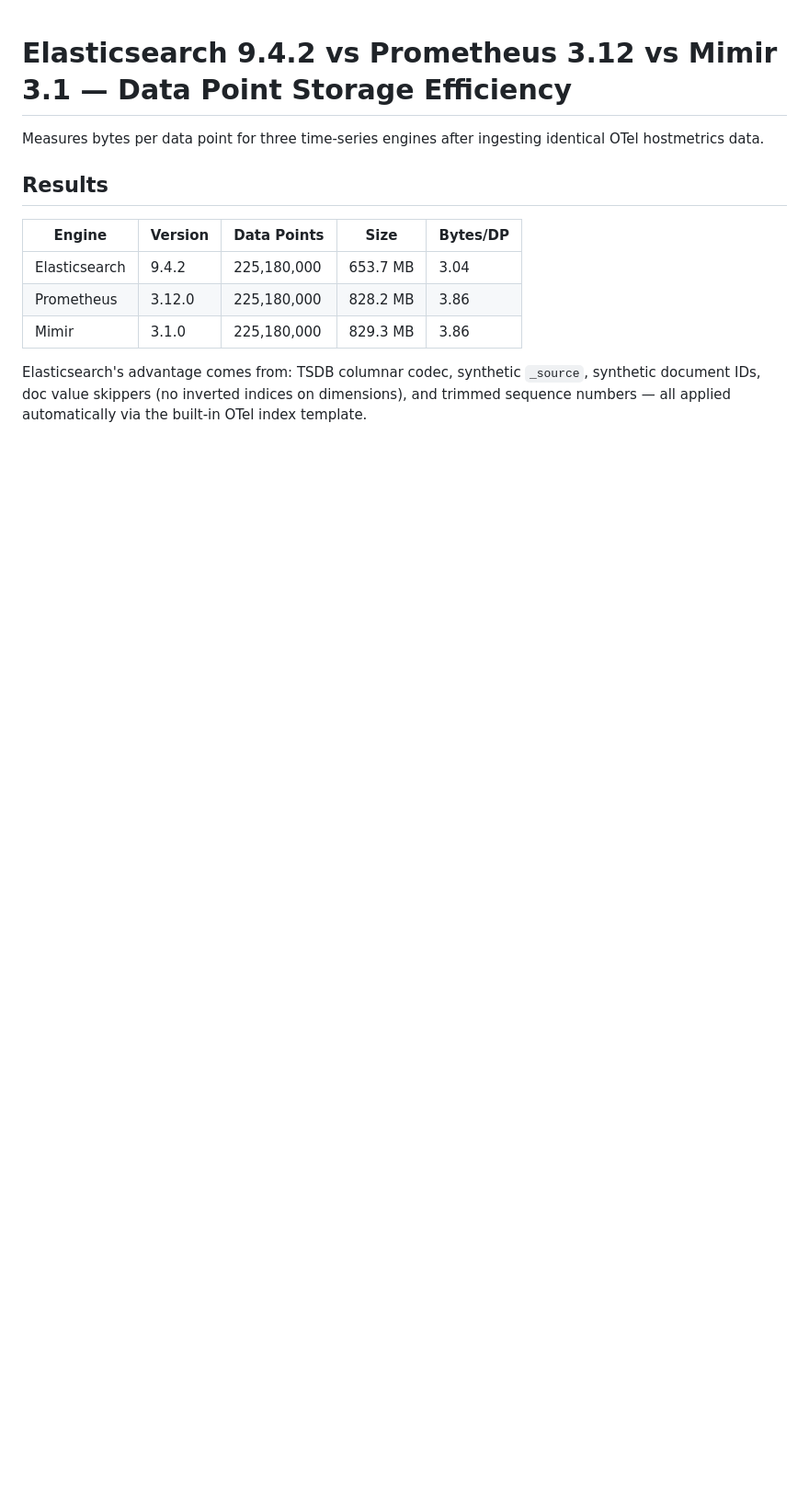
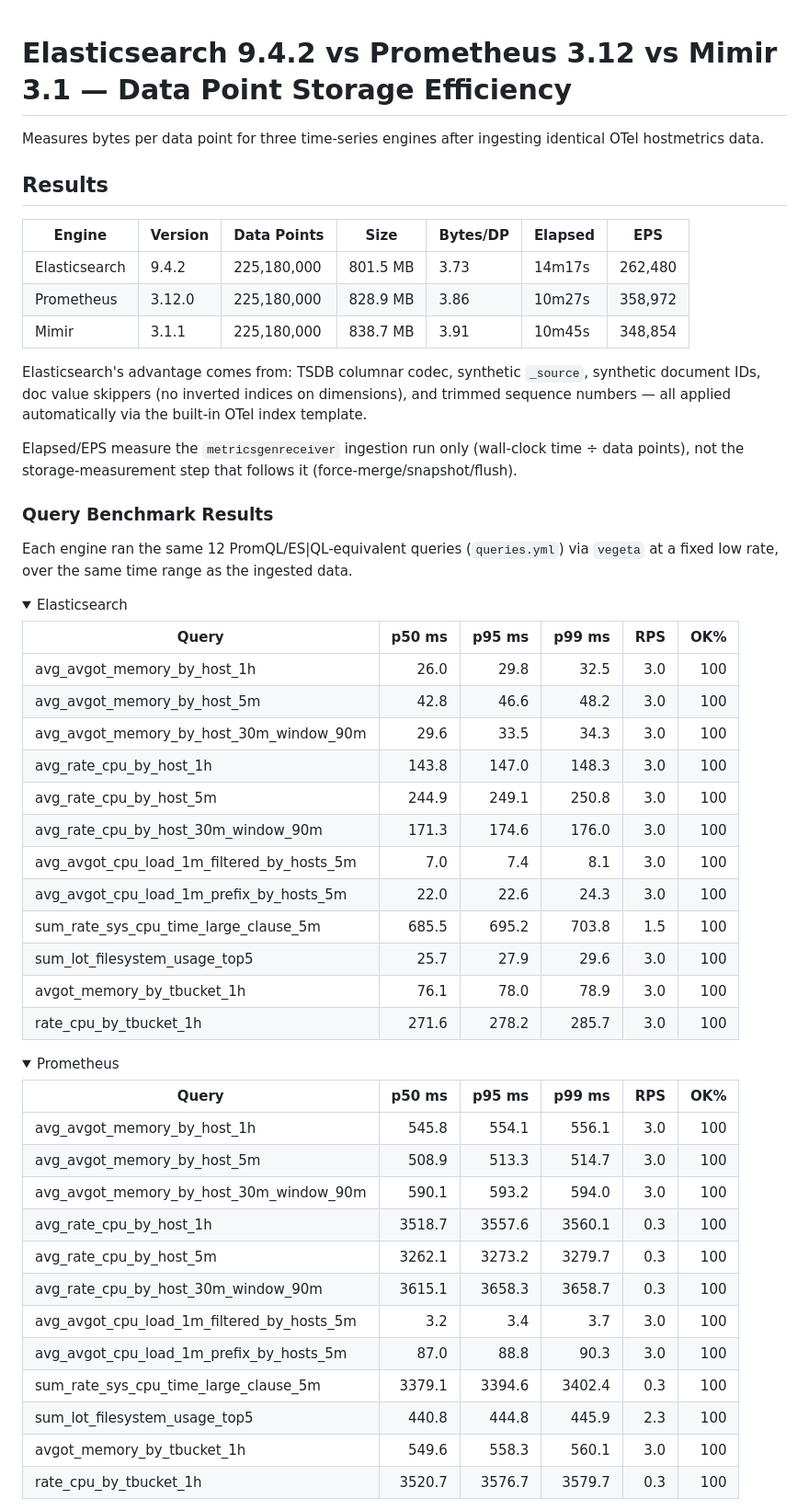
Before and after one commit to elastic/competitive-benchmarking-studies, a Markdown page: elasticsearch-9.4-vs-prometheus-3.12-vs-mimir-3.1-data-point-size/README.md, the part around one of its changes. Shown at 92% size. Drawn GitHub-style; folded sections open; blank space fills up the shorter version.

Commit message:
docs: update results with latest benchmark run and add query benchmarks
Refreshes the storage comparison table with the latest benchmark.log run
(including Elapsed/EPS columns) and adds a Query Benchmark Results section
with per-engine p50/p95/p99/RPS/OK% tables for all 12 queries.

```diff
--- a/elasticsearch-9.4-vs-prometheus-3.12-vs-mimir-3.1-data-point-size/README.md
+++ b/elasticsearch-9.4-vs-prometheus-3.12-vs-mimir-3.1-data-point-size/README.md
@@ -4,10 +4,55 @@ Measures bytes per data point for three time-series engines after ingesting iden
 
 ## Results
 
-| Engine        | Version         | Data Points | Size     | Bytes/DP |
-|---------------|-----------------|-------------|----------|----------|
-| Elasticsearch | 9.4.2           | 225,180,000 | 653.7 MB | 3.04     |
-| Prometheus    | 3.12.0          | 225,180,000 | 828.2 MB | 3.86     |
-| Mimir         | 3.1.0           | 225,180,000 | 829.3 MB | 3.86     |
+| Engine        | Version | Data Points | Size     | Bytes/DP | Elapsed | EPS     |
+|---------------|---------|-------------|----------|----------|---------|---------|
+| Elasticsearch | 9.4.2   | 225,180,000 | 801.5 MB | 3.73     | 14m17s  | 262,480 |
+| Prometheus    | 3.12.0  | 225,180,000 | 828.9 MB | 3.86     | 10m27s  | 358,972 |
+| Mimir         | 3.1.1   | 225,180,000 | 838.7 MB | 3.91     | 10m45s  | 348,854 |
 
 Elasticsearch's advantage comes from: TSDB columnar codec, synthetic `_source`, synthetic document IDs, doc value skippers (no inverted indices on dimensions), and trimmed sequence numbers — all applied automatically via the built-in OTel index template.
+
+Elapsed/EPS measure the `metricsgenreceiver` ingestion run only (wall-clock time ÷ data points), not the storage-measurement step that follows it (force-merge/snapshot/flush).
+
+### Query Benchmark Results
+
+Each engine ran the same 12 PromQL/ES|QL-equivalent queries (`queries.yml`) via `vegeta` at a fixed low rate, over the same time range as the ingested data.
+
+<details>
+<summary>Elasticsearch</summary>
+
+| Query                                          | p50 ms | p95 ms | p99 ms | RPS | OK% |
+|-------------------------------------------------|-------:|-------:|-------:|----:|----:|
+| avg_avgot_memory_by_host_1h                      |   26.0 |   29.8 |   32.5 | 3.0 | 100 |
+| avg_avgot_memory_by_host_5m                      |   42.8 |   46.6 |   48.2 | 3.0 | 100 |
+| avg_avgot_memory_by_host_30m_window_90m          |   29.6 |   33.5 |   34.3 | 3.0 | 100 |
+| avg_rate_cpu_by_host_1h                          |  143.8 |  147.0 |  148.3 | 3.0 | 100 |
+| avg_rate_cpu_by_host_5m                          |  244.9 |  249.1 |  250.8 | 3.0 | 100 |
+| avg_rate_cpu_by_host_30m_window_90m              |  171.3 |  174.6 |  176.0 | 3.0 | 100 |
+| avg_avgot_cpu_load_1m_filtered_by_hosts_5m       |    7.0 |    7.4 |    8.1 | 3.0 | 100 |
+| avg_avgot_cpu_load_1m_prefix_by_hosts_5m         |   22.0 |   22.6 |   24.3 | 3.0 | 100 |
+| sum_rate_sys_cpu_time_large_clause_5m            |  685.5 |  695.2 |  703.8 | 1.5 | 100 |
+| sum_lot_filesystem_usage_top5                    |   25.7 |   27.9 |   29.6 | 3.0 | 100 |
+| avgot_memory_by_tbucket_1h                       |   76.1 |   78.0 |   78.9 | 3.0 | 100 |
+| rate_cpu_by_tbucket_1h                           |  271.6 |  278.2 |  285.7 | 3.0 | 100 |
+
+</details>
+
+<details>
+<summary>Prometheus</summary>
+
+| Query                                          | p50 ms | p95 ms | p99 ms | RPS | OK% |
+|-------------------------------------------------|-------:|-------:|-------:|----:|----:|
+| avg_avgot_memory_by_host_1h                      |  545.8 |  554.1 |  556.1 | 3.0 | 100 |
+| avg_avgot_memory_by_host_5m                      |  508.9 |  513.3 |  514.7 | 3.0 | 100 |
+| avg_avgot_memory_by_host_30m_window_90m          |  590.1 |  593.2 |  594.0 | 3.0 | 100 |
+| avg_rate_cpu_by_host_1h                          | 3518.7 | 3557.6 | 3560.1 | 0.3 | 100 |
+| avg_rate_cpu_by_host_5m                          | 3262.1 | 3273.2 | 3279.7 | 0.3 | 100 |
+| avg_rate_cpu_by_host_30m_window_90m              | 3615.1 | 3658.3 | 3658.7 | 0.3 | 100 |
+| avg_avgot_cpu_load_1m_filtered_by_hosts_5m       |    3.2 |    3.4 |    3.7 | 3.0 | 100 |
+| avg_avgot_cpu_load_1m_prefix_by_hosts_5m         |   87.0 |   88.8 |   90.3 | 3.0 | 100 |
+| sum_rate_sys_cpu_time_large_clause_5m            | 3379.1 | 3394.6 | 3402.4 | 0.3 | 100 |
+| sum_lot_filesystem_usage_top5                    |  440.8 |  444.8 |  445.9 | 2.3 | 100 |
+| avgot_memory_by_tbucket_1h                       |  549.6 |  558.3 |  560.1 | 3.0 | 100 |
+| rate_cpu_by_tbucket_1h                           | 3520.7 | 3576.7 | 3579.7 | 0.3 | 100 |
+
```
Also changed, not shown: other parts of elasticsearch-9.4-vs-prometheus-3.12-vs-mimir-3.1-data-point-size/README.md (+21 -0 lines).
